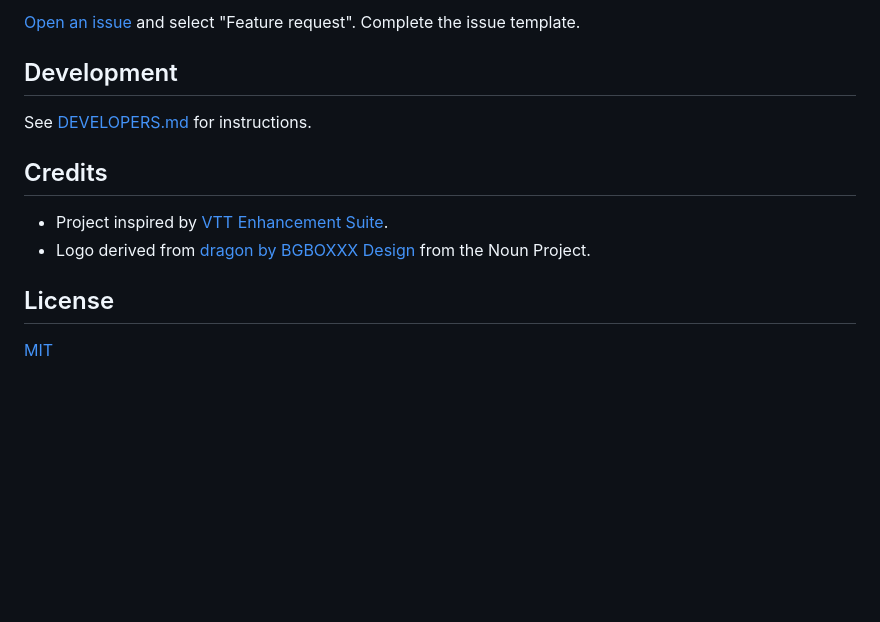
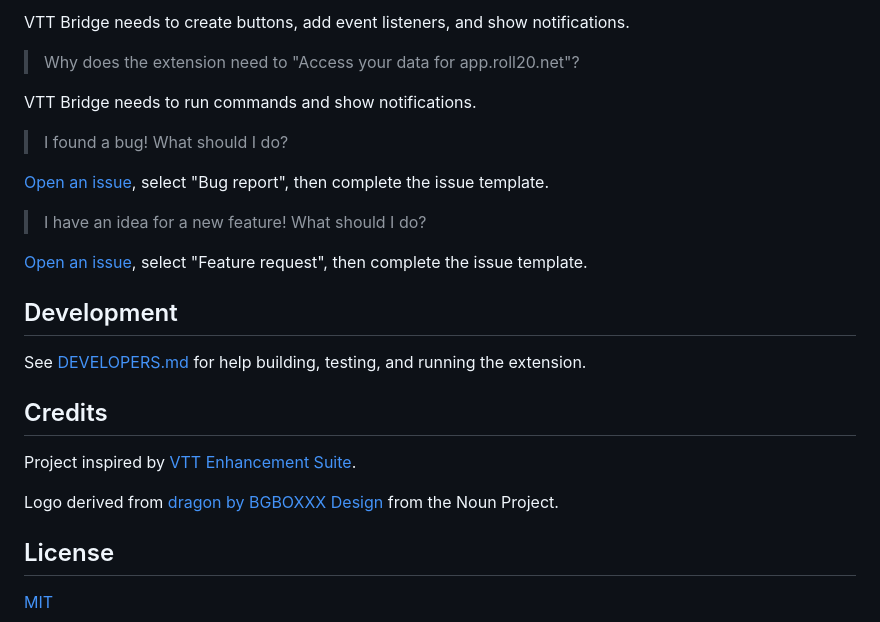
Before and after one commit to averycrespi/vtt-bridge, a Markdown page: README.md, the part around one of its changes. Drawn GitHub-style; blank space fills up the shorter version.

```diff
--- a/README.md
+++ b/README.md
@@ -91,14 +89,27 @@ Click one of the buttons on your Dungeon Master's Vault character sheet. Your ro
 
-[Open an issue](https://github.com/averycrespi/vtt-bridge/issues/new/choose) and select "Feature request". Complete the issue template.
+VTT Bridge needs to create buttons, add event listeners, and show notifications.
+
+> Why does the extension need to "Access your data for app.roll20.net"?
+
+VTT Bridge needs to run commands and show notifications.
+
+> I found a bug! What should I do?
+
+[Open an issue](https://github.com/averycrespi/vtt-bridge/issues/new/choose), select "Bug report", then complete the issue template.
+
+> I have an idea for a new feature! What should I do?
+
+[Open an issue](https://github.com/averycrespi/vtt-bridge/issues/new/choose), select "Feature request", then complete the issue template.
 
 ## Development
 
-See [DEVELOPERS.md](DEVELOPERS.md) for instructions.
+See [DEVELOPERS.md](DEVELOPERS.md) for help building, testing, and running the extension.
 
 ## Credits
 
-- Project inspired by [VTT Enhancement Suite](https://ssstormy.github.io/roll20-enhancement-suite/).
-- Logo derived from [dragon by BGBOXXX Design](https://thenounproject.com/term/dragon/1646665/) from the Noun Project.
+Project inspired by [VTT Enhancement Suite](https://ssstormy.github.io/roll20-enhancement-suite/).
+
+Logo derived from [dragon by BGBOXXX Design](https://thenounproject.com/term/dragon/1646665/) from the Noun Project.
 
 ## License
 
```
Also changed, not shown: other parts of README.md (+17 -19 lines), DEVELOPERS.md (+24 -8 lines), assets/connected_to_vtt_bridge.png (added), assets/screenshot.png, assets/www_link.png (renamed from assets/dmv_www_link.png).
